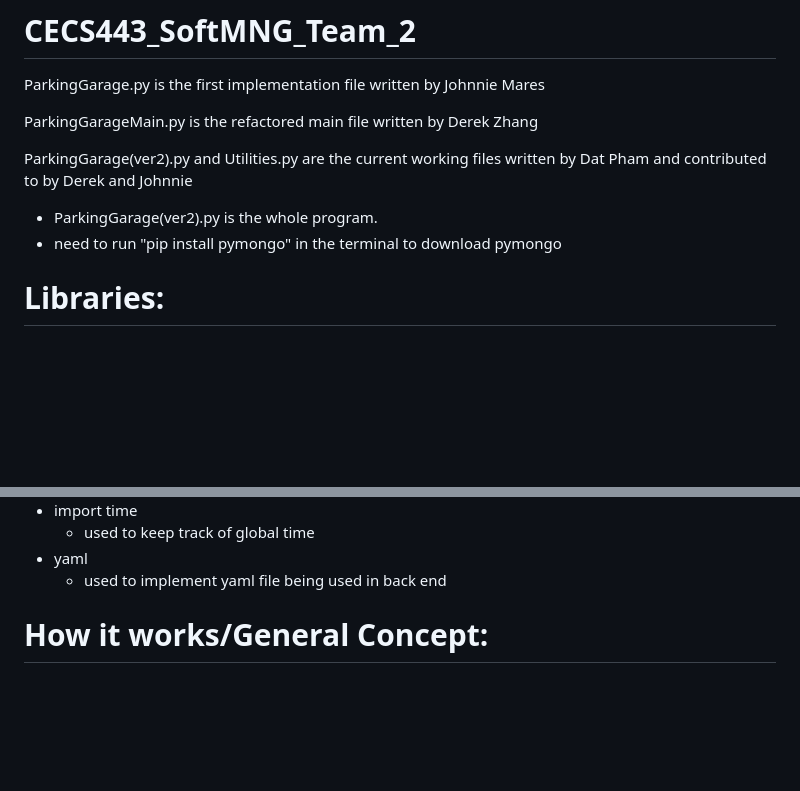
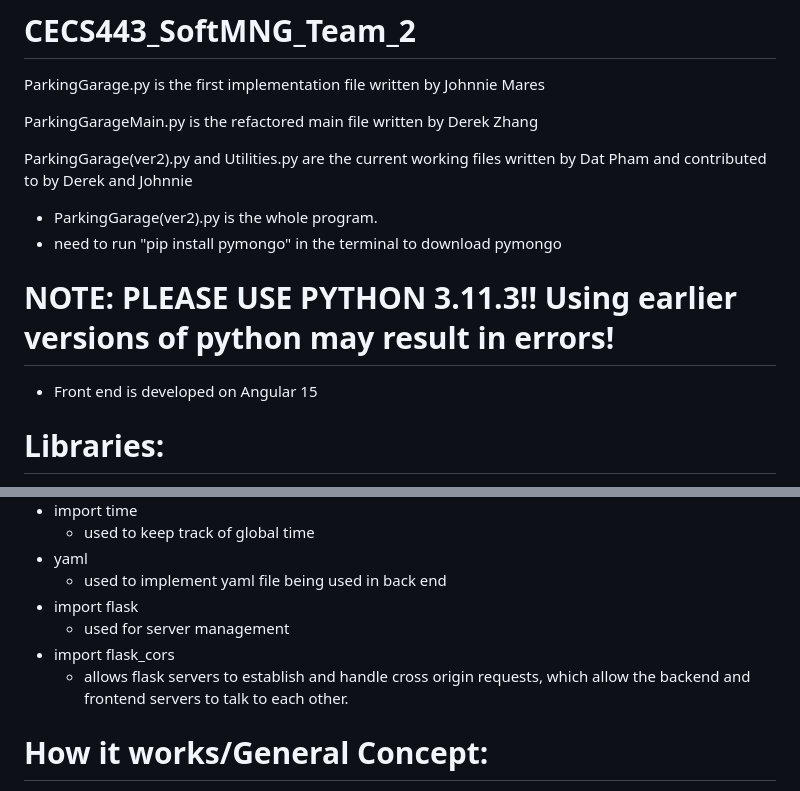
Before and after one commit to corporalrivalle/CECS443_SoftMNG_Team_2, a Markdown page: README.md, 2 parts joined by grey strips. GitHub-like rendering; blank space fills up the shorter version.

```diff
--- a/README.md
+++ b/README.md
@@ -8,6 +8,9 @@ ParkingGarage(ver2).py and Utilities.py are the current working files written by
 
  - ParkingGarage(ver2).py is the whole program.
  - need to run "pip install pymongo" in the terminal to download pymongo
+
+ # NOTE: PLEASE USE PYTHON 3.11.3!! Using earlier versions of python may result in errors!
+ - Front end is developed on Angular 15
 
  # Libraries:
  - from datetime import datetime
@@ -28,6 +31,10 @@ ParkingGarage(ver2).py and Utilities.py are the current working files written by
    - used to keep track of global time
 - yaml
    - used to implement yaml file being used in back end
+ - import flask
+   - used for server management
+ - import flask_cors
+   - allows flask servers to establish and handle cross origin requests, which allow the backend and frontend servers to talk to each other.
 
 # How it works/General Concept:
 
```
